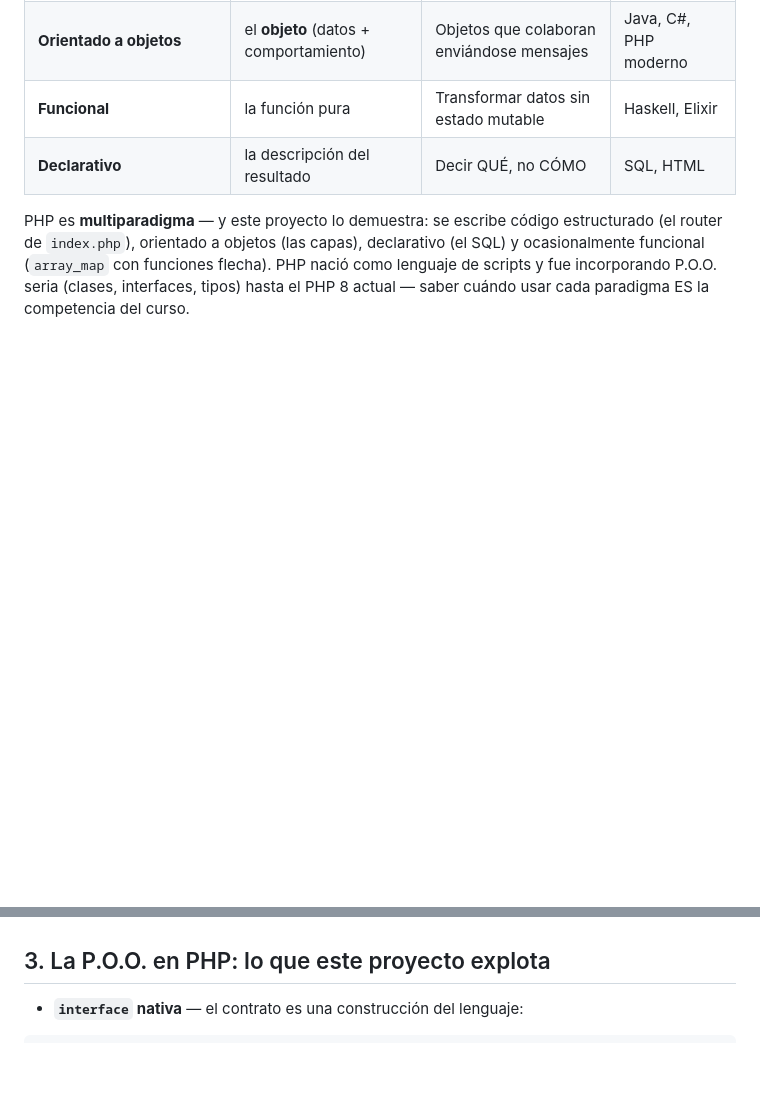
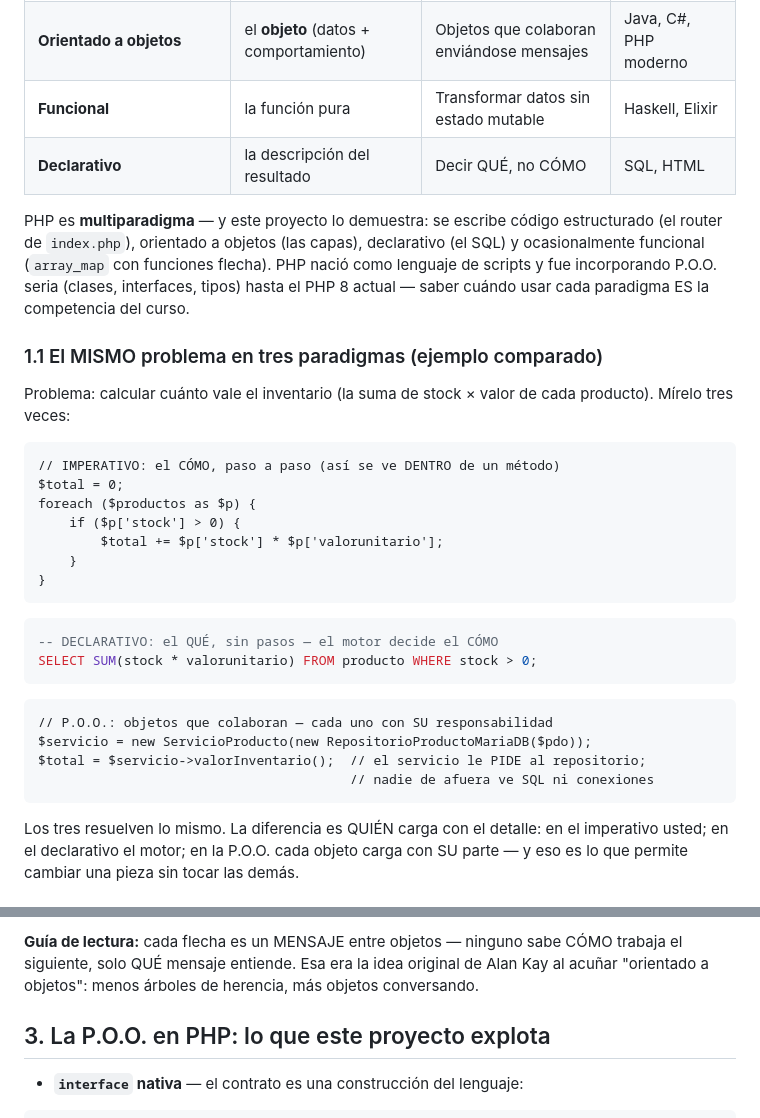
Before and after one commit to ccastro2050/proyecto_php_sin_docker, a Markdown page: docs/PARADIGMA_POO.md, 2 parts joined by grey strips. GitHub-like rendering; blank space fills up the shorter version.

````diff
--- a/docs/PARADIGMA_POO.md
+++ b/docs/PARADIGMA_POO.md
@@ -23,3 +23,36 @@ declarativo (el SQL) y ocasionalmente funcional (`array_map` con funciones
 flecha). PHP nació como lenguaje de scripts y fue incorporando P.O.O. seria
 (clases, interfaces, tipos) hasta el PHP 8 actual — saber cuándo usar cada
 paradigma ES la competencia del curso.
+
+### 1.1 El MISMO problema en tres paradigmas (ejemplo comparado)
+
+Problema: calcular cuánto vale el inventario (la suma de stock × valor de
+cada producto). Mírelo tres veces:
+
+```
+// IMPERATIVO: el CÓMO, paso a paso (así se ve DENTRO de un método)
+$total = 0;
+foreach ($productos as $p) {
+    if ($p['stock'] > 0) {
+        $total += $p['stock'] * $p['valorunitario'];
+    }
+}
+```
+
+```sql
+-- DECLARATIVO: el QUÉ, sin pasos — el motor decide el CÓMO
+SELECT SUM(stock * valorunitario) FROM producto WHERE stock > 0;
+```
+
+```
+// P.O.O.: objetos que colaboran — cada uno con SU responsabilidad
+$servicio = new ServicioProducto(new RepositorioProductoMariaDB($pdo));
+$total = $servicio->valorInventario();  // el servicio le PIDE al repositorio;
+                                        // nadie de afuera ve SQL ni conexiones
+```
+
+Los tres resuelven lo mismo. La diferencia es QUIÉN carga con el detalle:
+en el imperativo usted; en el declarativo el motor; en la P.O.O. cada
+objeto carga con SU parte — y eso es lo que permite cambiar una pieza sin
+tocar las demás.
+
@@ -56,3 +177,7 @@ llegará en la v3.
+**Guía de lectura:** cada flecha es un MENSAJE entre objetos — ninguno sabe
+CÓMO trabaja el siguiente, solo QUÉ mensaje entiende. Esa era la idea
+original de Alan Kay al acuñar "orientado a objetos": menos árboles de
+herencia, más objetos conversando.
 
 ## 3. La P.O.O. en PHP: lo que este proyecto explota
 
````
Also changed, not shown: other parts of docs/PARADIGMA_POO.md (+88 -0 lines).
